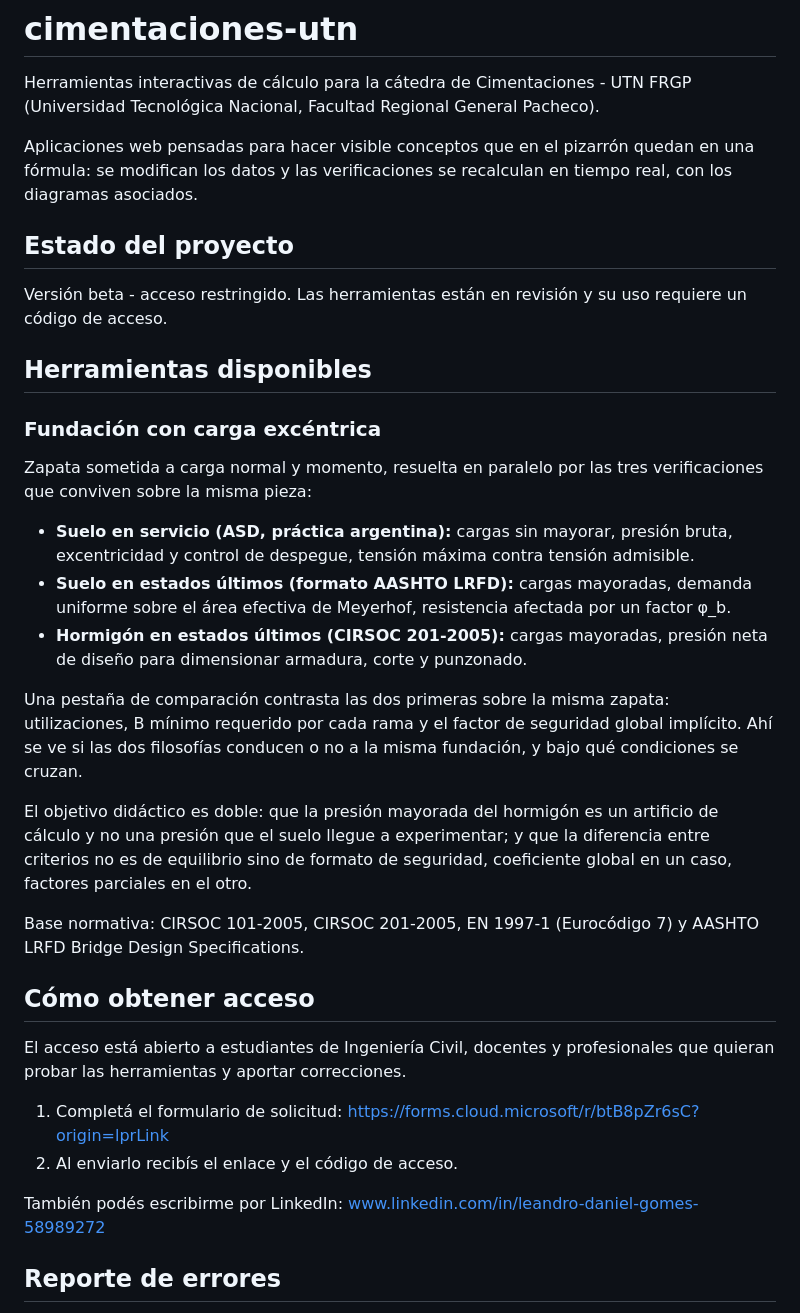
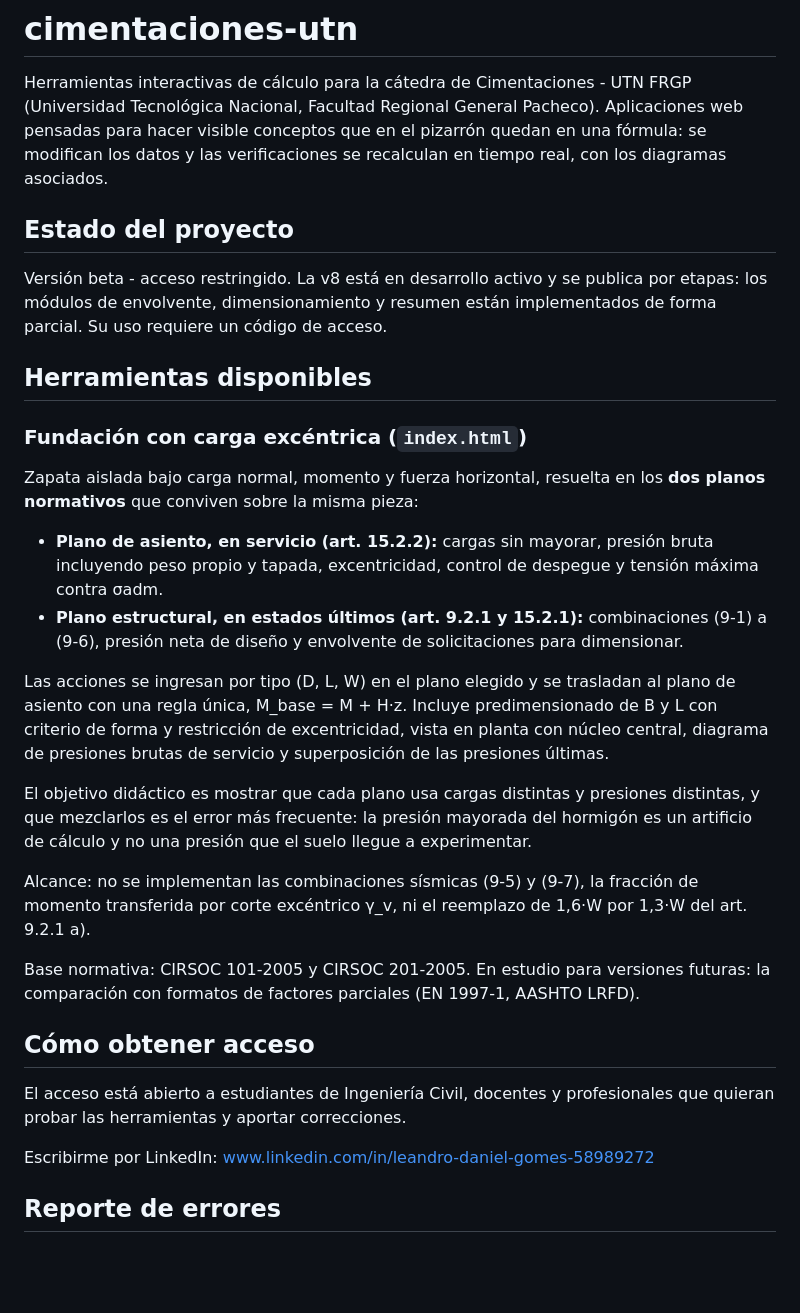
Before and after one commit to LD-G0M3S/cimentaciones-utn, a Markdown page: README.md, the part around the change. Rendered like a GitHub page; blank space fills up the shorter version.

```diff
--- a/README.md
+++ b/README.md
@@ -2,7 +2,6 @@
 
 Herramientas interactivas de cálculo para la cátedra de Cimentaciones - UTN FRGP
 (Universidad Tecnológica Nacional, Facultad Regional General Pacheco).
-
 Aplicaciones web pensadas para hacer visible conceptos que en el pizarrón quedan en una
 fórmula: se modifican los datos y las verificaciones se recalculan en tiempo real, con los
 diagramas asociados.
@@ -10,43 +9,45 @@ diagramas asociados.
 ## Estado del proyecto
 
 Versión beta - acceso restringido.
-Las herramientas están en revisión y su uso requiere un código de acceso.
+La v8 está en desarrollo activo y se publica por etapas: los módulos de envolvente,
+dimensionamiento y resumen están implementados de forma parcial. Su uso requiere un código
+de acceso.
 
 ## Herramientas disponibles
 
-### Fundación con carga excéntrica
+### Fundación con carga excéntrica (`index.html`)
 
-Zapata sometida a carga normal y momento, resuelta en paralelo por las tres verificaciones
-que conviven sobre la misma pieza:
+Zapata aislada bajo carga normal, momento y fuerza horizontal, resuelta en los **dos planos
+normativos** que conviven sobre la misma pieza:
 
-* **Suelo en servicio (ASD, práctica argentina):** cargas sin mayorar, presión bruta,
-  excentricidad y control de despegue, tensión máxima contra tensión admisible.
-* **Suelo en estados últimos (formato AASHTO LRFD):** cargas mayoradas, demanda uniforme
-  sobre el área efectiva de Meyerhof, resistencia afectada por un factor φ_b.
-* **Hormigón en estados últimos (CIRSOC 201-2005):** cargas mayoradas, presión neta de
-  diseño para dimensionar armadura, corte y punzonado.
+* **Plano de asiento, en servicio (art. 15.2.2):** cargas sin mayorar, presión bruta
+  incluyendo peso propio y tapada, excentricidad, control de despegue y tensión máxima
+  contra σadm.
+* **Plano estructural, en estados últimos (art. 9.2.1 y 15.2.1):** combinaciones (9-1) a
+  (9-6), presión neta de diseño y envolvente de solicitaciones para dimensionar.
 
-Una pestaña de comparación contrasta las dos primeras sobre la misma zapata: utilizaciones,
-B mínimo requerido por cada rama y el factor de seguridad global implícito. Ahí se ve si
-las dos filosofías conducen o no a la misma fundación, y bajo qué condiciones se cruzan.
+Las acciones se ingresan por tipo (D, L, W) en el plano elegido y se trasladan al plano de
+asiento con una regla única, M_base = M + H·z. Incluye predimensionado de B y L con criterio
+de forma y restricción de excentricidad, vista en planta con núcleo central, diagrama de
+presiones brutas de servicio y superposición de las presiones últimas.
 
-El objetivo didáctico es doble: que la presión mayorada del hormigón es un artificio de
-cálculo y no una presión que el suelo llegue a experimentar; y que la diferencia entre
-criterios no es de equilibrio sino de formato de seguridad, coeficiente global en un caso,
-factores parciales en el otro.
+El objetivo didáctico es mostrar que cada plano usa cargas distintas y presiones distintas,
+y que mezclarlos es el error más frecuente: la presión mayorada del hormigón es un artificio
+de cálculo y no una presión que el suelo llegue a experimentar.
 
-Base normativa: CIRSOC 101-2005, CIRSOC 201-2005, EN 1997-1 (Eurocódigo 7) y AASHTO LRFD
-Bridge Design Specifications.
+Alcance: no se implementan las combinaciones sísmicas (9-5) y (9-7), la fracción de momento
+transferida por corte excéntrico γ_v, ni el reemplazo de 1,6·W por 1,3·W del art. 9.2.1 a).
+
+Base normativa: CIRSOC 101-2005 y CIRSOC 201-2005.
+En estudio para versiones futuras: la comparación con formatos de factores parciales
+(EN 1997-1, AASHTO LRFD).
 
 ## Cómo obtener acceso
 
 El acceso está abierto a estudiantes de Ingeniería Civil, docentes y profesionales que
 quieran probar las herramientas y aportar correcciones.
 
-1. Completá el formulario de solicitud: https://forms.cloud.microsoft/r/btB8pZr6sC?origin=lprLink
-2. Al enviarlo recibís el enlace y el código de acceso.
-
-También podés escribirme por LinkedIn: www.linkedin.com/in/leandro-daniel-gomes-58989272
+Escribirme por LinkedIn: [www.linkedin.com/in/leandro-daniel-gomes-58989272](https://www.linkedin.com/in/leandro-daniel-gomes-58989272)
 
 ## Reporte de errores
 
```
